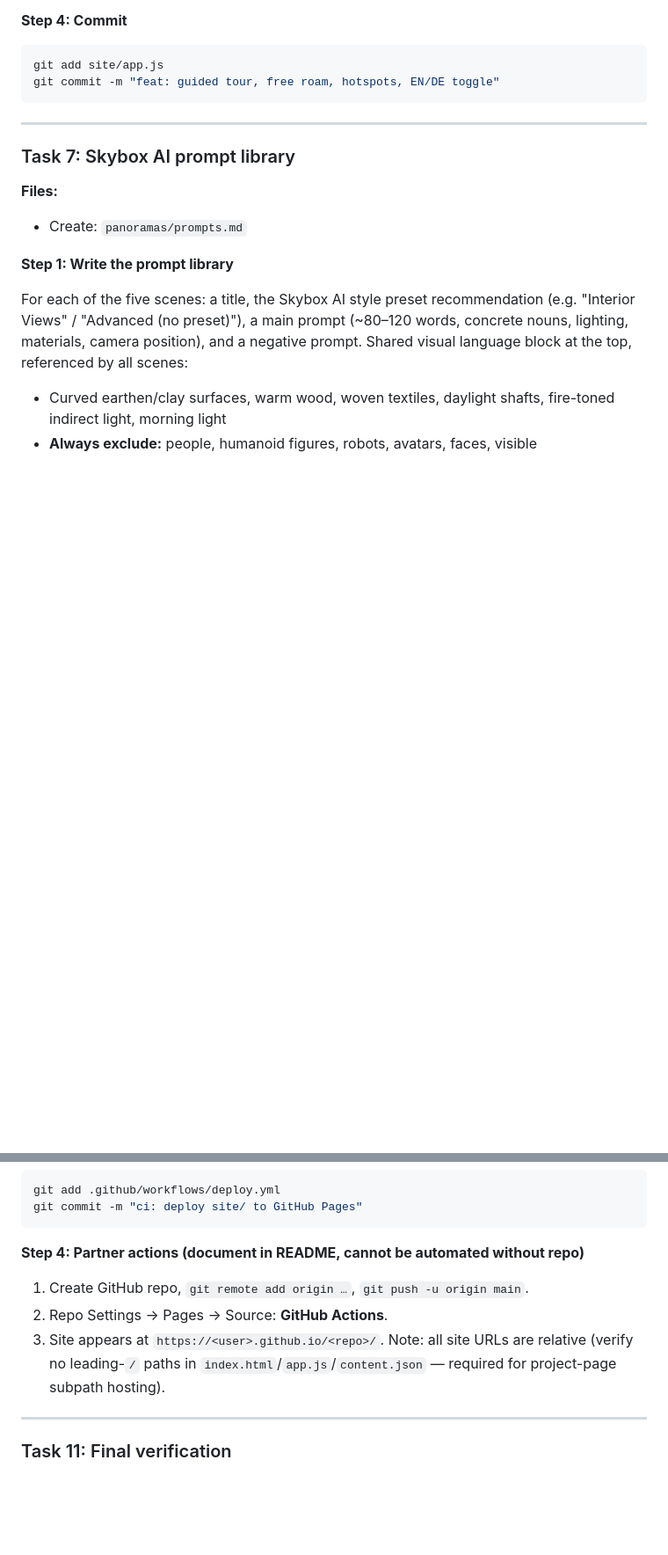
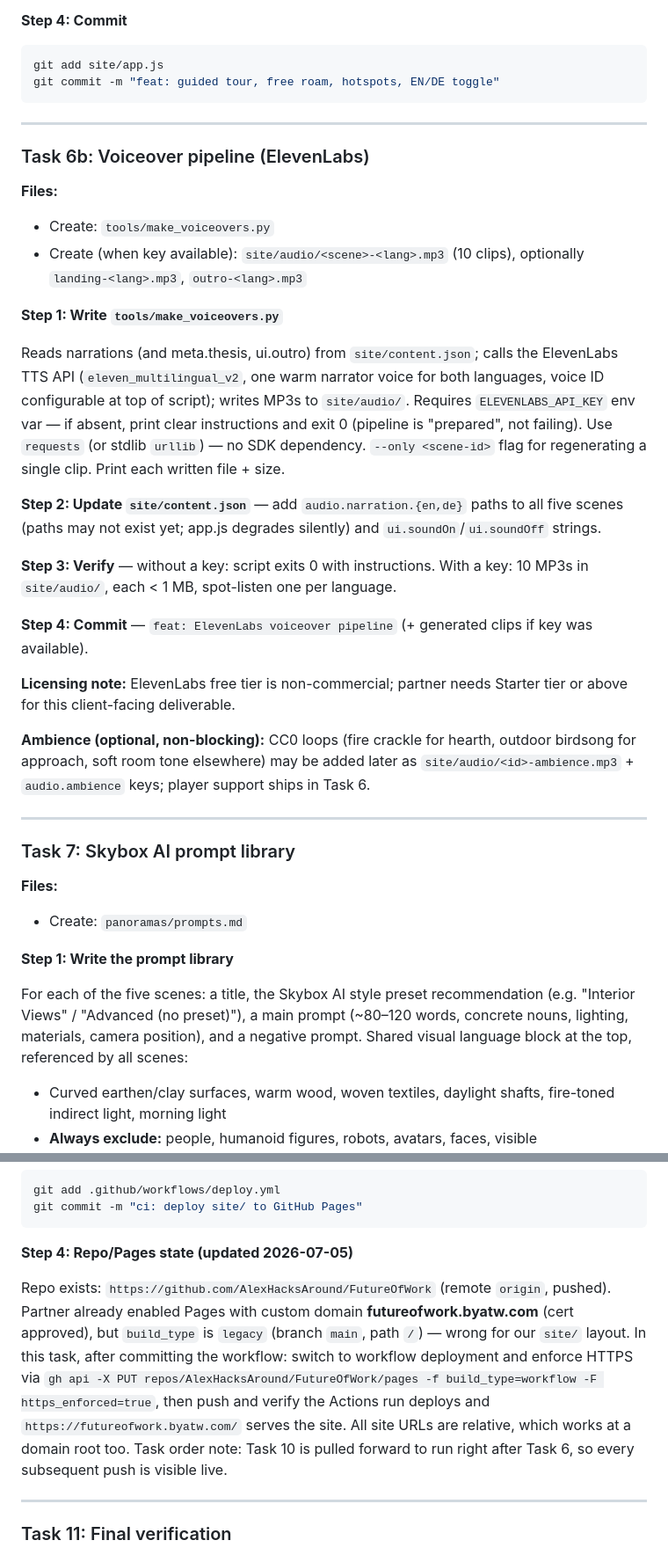
Before and after one commit to AlexHacksAround/FutureOfWork, a Markdown page: docs/plans/2026-07-05-office-of-the-future-implementation.md, 2 parts joined by grey strips. Shown at 88% size. Rendered like a GitHub page; blank space fills up the shorter version.

Commit message:
docs: add audio layer + ElevenLabs voiceover task; record Pages state
Co-Authored-By: Claude Fable 5 <noreply@anthropic.com>

````diff
--- a/docs/plans/2026-07-05-office-of-the-future-implementation.md
+++ b/docs/plans/2026-07-05-office-of-the-future-implementation.md
@@ -358,6 +359,28 @@ If a headless browser is available (`npx playwright --version` works), automate:
 git add site/app.js
 git commit -m "feat: guided tour, free roam, hotspots, EN/DE toggle"
 ```
+
+---
+
+### Task 6b: Voiceover pipeline (ElevenLabs)
+
+**Files:**
+- Create: `tools/make_voiceovers.py`
+- Create (when key available): `site/audio/<scene>-<lang>.mp3` (10 clips), optionally `landing-<lang>.mp3`, `outro-<lang>.mp3`
+
+**Step 1: Write `tools/make_voiceovers.py`**
+
+Reads narrations (and meta.thesis, ui.outro) from `site/content.json`; calls the ElevenLabs TTS API (`eleven_multilingual_v2`, one warm narrator voice for both languages, voice ID configurable at top of script); writes MP3s to `site/audio/`. Requires `ELEVENLABS_API_KEY` env var — if absent, print clear instructions and exit 0 (pipeline is "prepared", not failing). Use `requests` (or stdlib `urllib`) — no SDK dependency. `--only <scene-id>` flag for regenerating a single clip. Print each written file + size.
+
+**Step 2: Update `site/content.json`** — add `audio.narration.{en,de}` paths to all five scenes (paths may not exist yet; app.js degrades silently) and `ui.soundOn`/`ui.soundOff` strings.
+
+**Step 3: Verify** — without a key: script exits 0 with instructions. With a key: 10 MP3s in `site/audio/`, each < 1 MB, spot-listen one per language.
+
+**Step 4: Commit** — `feat: ElevenLabs voiceover pipeline` (+ generated clips if key was available).
+
+**Licensing note:** ElevenLabs free tier is non-commercial; partner needs Starter tier or above for this client-facing deliverable.
+
+**Ambience (optional, non-blocking):** CC0 loops (fire crackle for hearth, outdoor birdsong for approach, soft room tone elsewhere) may be added later as `site/audio/<id>-ambience.mp3` + `audio.ambience` keys; player support ships in Task 6.
 
 ---
 
@@ -492,11 +515,10 @@ git add .github/workflows/deploy.yml
 git commit -m "ci: deploy site/ to GitHub Pages"
 ```
 
-**Step 4: Partner actions (document in README, cannot be automated without repo)**
+**Step 4: Repo/Pages state (updated 2026-07-05)**
 
-1. Create GitHub repo, `git remote add origin …`, `git push -u origin main`.
-2. Repo Settings → Pages → Source: **GitHub Actions**.
-3. Site appears at `https://<user>.github.io/<repo>/`. Note: all site URLs are relative (verify no leading-`/` paths in `index.html`/`app.js`/`content.json` — required for project-page subpath hosting).
+Repo exists: `https://github.com/AlexHacksAround/FutureOfWork` (remote `origin`, pushed). Partner already enabled Pages with custom domain **futureofwork.byatw.com** (cert approved), but `build_type` is `legacy` (branch `main`, path `/`) — wrong for our `site/` layout. In this task, after committing the workflow: switch to workflow deployment and enforce HTTPS via `gh api -X PUT repos/AlexHacksAround/FutureOfWork/pages -f build_type=workflow -F https_enforced=true`, then push and verify the Actions run deploys and `https://futureofwork.byatw.com/` serves the site. All site URLs are relative, which works at a domain root too.
+Task order note: Task 10 is pulled forward to run right after Task 6, so every subsequent push is visible live.
 
 ---
 
````
Also changed, not shown: other parts of docs/plans/2026-07-05-office-of-the-future-implementation.md (+1 -0 lines).
